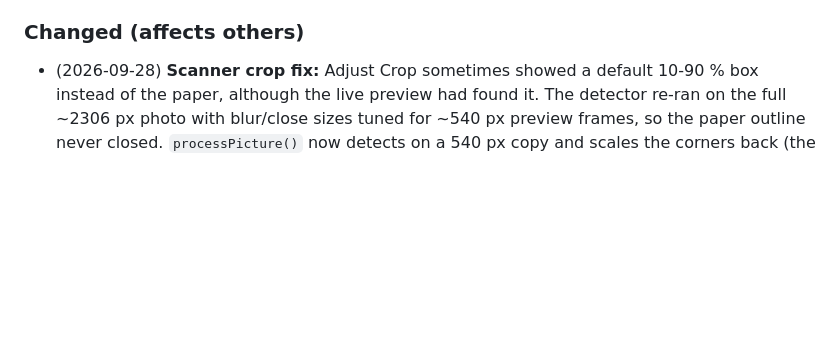
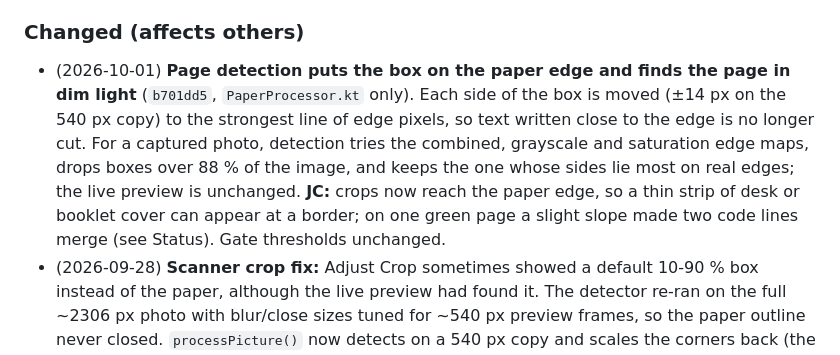
Before and after one commit to Francismarcnikko123/mAIstra, a Markdown page: docs/TEAM_SYNC.md, the part around one of its changes. Rendered like a GitHub page; blank space fills up the shorter version.

```diff
--- a/docs/TEAM_SYNC.md
+++ b/docs/TEAM_SYNC.md
@@ -377,6 +409,7 @@ When you finish an item: tick it, add the date and commit, and note anything tha
 - (2026-09-24, *resolved 2026-09-26*) **Live DB check** (read-only, with the app's publishable key): `question_sections`, `questions.can_publish`, `submissions.gate_result` and `submissions.answers` are all **missing** in the cloud project. So Nombrado's `answers` migration is also still unapplied.
 
 ### Changed (affects others)
+- (2026-10-01) **Page detection puts the box on the paper edge and finds the page in dim light** (`b701dd5`, `PaperProcessor.kt` only). Each side of the box is moved (±14 px on the 540 px copy) to the strongest line of edge pixels, so text written close to the edge is no longer cut. For a captured photo, detection tries the combined, grayscale and saturation edge maps, drops boxes over 88 % of the image, and keeps the one whose sides lie most on real edges; the live preview is unchanged. **JC:** crops now reach the paper edge, so a thin strip of desk or booklet cover can appear at a border; on one green page a slight slope made two code lines merge (see Status). Gate thresholds unchanged.
 - (2026-09-28) **Scanner crop fix:** Adjust Crop sometimes showed a default 10-90 % box instead of the paper, although the live preview had found it. The detector re-ran on the full ~2306 px photo with blur/close sizes tuned for ~540 px preview frames, so the paper outline never closed. `processPicture()` now detects on a 540 px copy and scales the corners back (the crop still uses the full photo). Also covers gallery import and recrop. Checked on 9 real captures (4 failed before, 9/9 after) and on the phone (8 captures, 0 default boxes). Side effect: those pages no longer get a false "Too dark" / "Extreme shadow" verdict from the dark desk inside the default box.
 - (2026-09-27) **Mobile tidy-up, no behaviour change:** removed the unused `flutter_dotenv` package (nothing imported it; run `flutter pub get` after pulling), `Supabase.initialize` uses `publishableKey` instead of the deprecated `anonKey` (same key), and the photo check no longer computes an unused value per pixel. `flutter test` 60/60.
 - (2026-09-27) **Review fixes #2, #6, #8 (rest) and #9** (`d139ef2`): a question save made from an outdated copy is refused instead of overwriting another teacher's edit (message: "Someone else changed this question after you opened it…"); live photo badges survive a reload; `countGradedPapers()` is one parallel round trip. **Jayrald:** no `questions.revision` column needed. Checks: `npx ng test` 338/338, `npx playwright test` 19/19, `npx ng build`.
```
Also changed, not shown: other parts of docs/TEAM_SYNC.md (+32 -0 lines).
